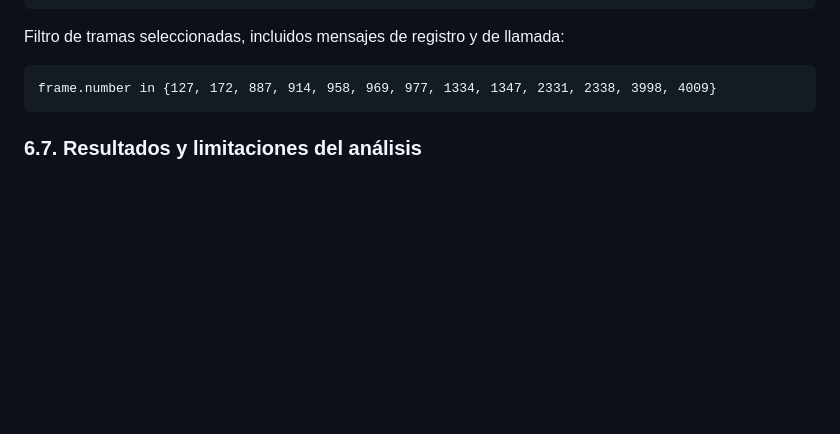
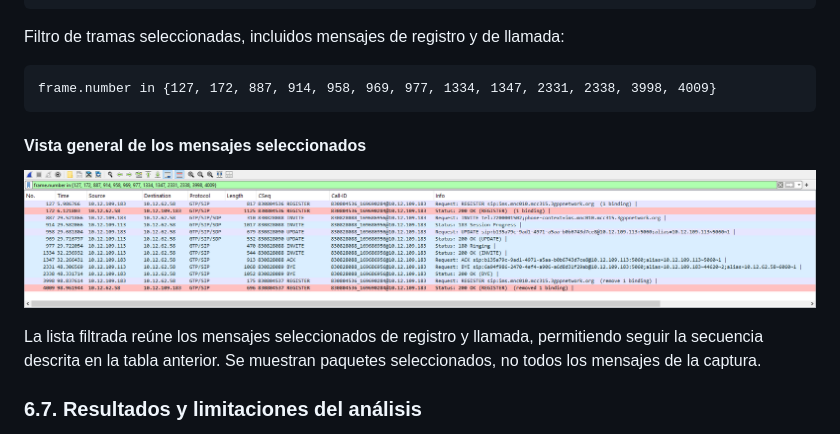
Before and after one commit to avillarauz/ng-voice-technical-challenge, a Markdown page: README.md, the part around one of its changes. GitHub-like rendering; pictures changed too: assets/screenshots/ims-call-sequence.png (added); blank space fills up the shorter version.

````diff
--- a/README.md
+++ b/README.md
@@ -214,6 +226,11 @@ Filtro de tramas seleccionadas, incluidos mensajes de registro y de llamada:
 ```text
 frame.number in {127, 172, 887, 914, 958, 969, 977, 1334, 1347, 2331, 2338, 3998, 4009}
 ```
+#### Vista general de los mensajes seleccionados
+
+![Lista de paquetes seleccionados para el análisis IMS y SIP](assets/screenshots/ims-call-sequence.png)
+
+La lista filtrada reúne los mensajes seleccionados de registro y llamada, permitiendo seguir la secuencia descrita en la tabla anterior. Se muestran paquetes seleccionados, no todos los mensajes de la captura.
 
 ### 6.7. Resultados y limitaciones del análisis
 
````
Also changed, not shown: other parts of README.md (+12 -0 lines), README.en.md (+17 -0 lines), assets/screenshots/ims-qos-preconditions.png (added), assets/screenshots/ims-registration.png (added).
